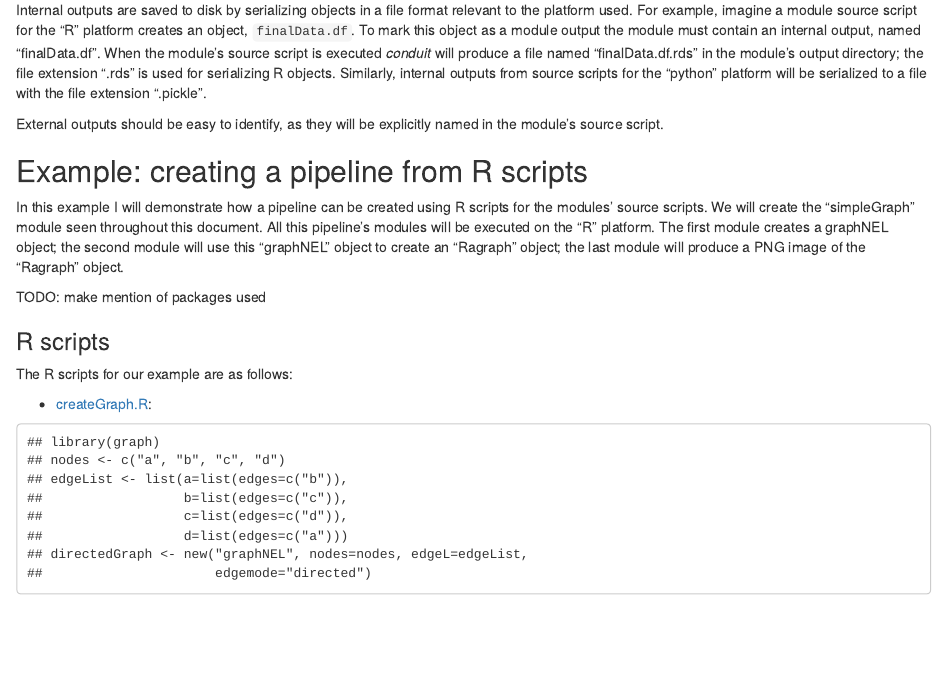
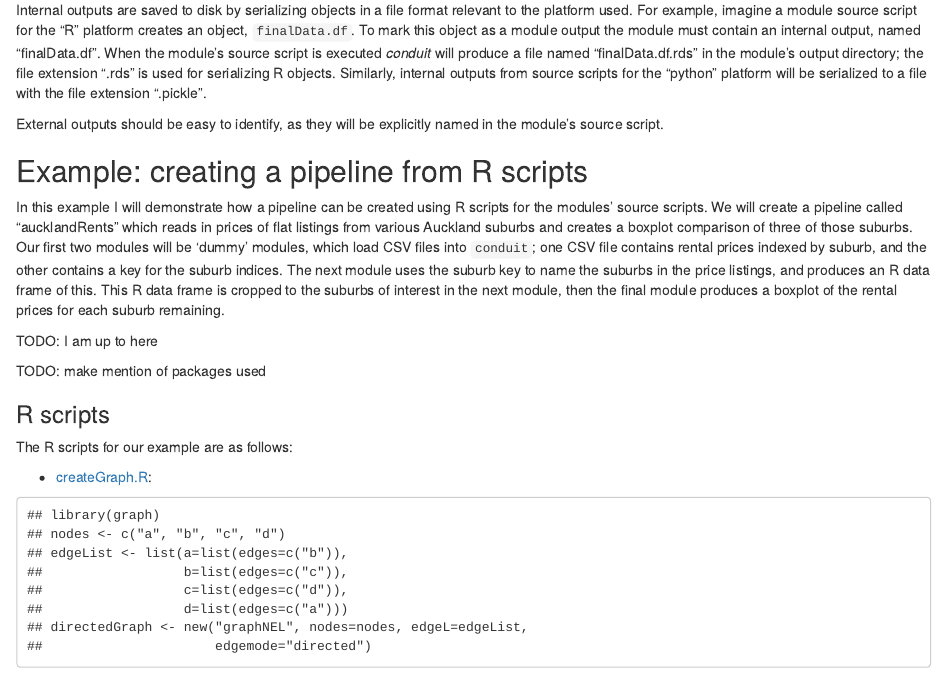
Before and after one commit to anhinton/usingConduit, an R Markdown document (usingConduit.Rmd): the page in a window 1100 px wide, from 12080 px down. Rendered offline with R 4.5, knitr and Pandoc, with nearby package versions; some code elsewhere in the file could not run offline.

Commit message:
working on new R script example

```diff
--- a/usingConduit.Rmd
+++ b/usingConduit.Rmd
@@ -702,12 +702,19 @@ Example: creating a pipeline from R scripts
 -------
 
 In this example I will demonstrate how a pipeline can be created using
-R scripts for the modules' source scripts. We will create the
-"simpleGraph" module seen throughout this document. All this
-pipeline's modules will be executed on the "R" platform. The first
-module creates a graphNEL object; the second module will use this
-"graphNEL" object to create an "Ragraph" object; the last module will
-produce a PNG image of the "Ragraph" object.
+R scripts for the modules' source scripts. We will create a pipeline
+called "aucklandRents" which reads in prices of flat listings from
+various Auckland suburbs and creates a boxplot comparison of three of
+those suburbs. Our first two modules will be 'dummy' modules, which
+load CSV files into `conduit`; one CSV file contains rental prices
+indexed by suburb, and the other contains a key for the suburb
+indices.  The next module uses the suburb key to name the suburbs in
+the price listings, and produces an R data frame of this. This R data
+frame is cropped to the suburbs of interest in the next module, then
+the final module produces a boxplot of the rental prices for each
+suburb remaining.
+
+<span class="ann">TODO: I am up to here</span>
 
 <span class="ann">TODO: make mention of packages used</span>
 
```
